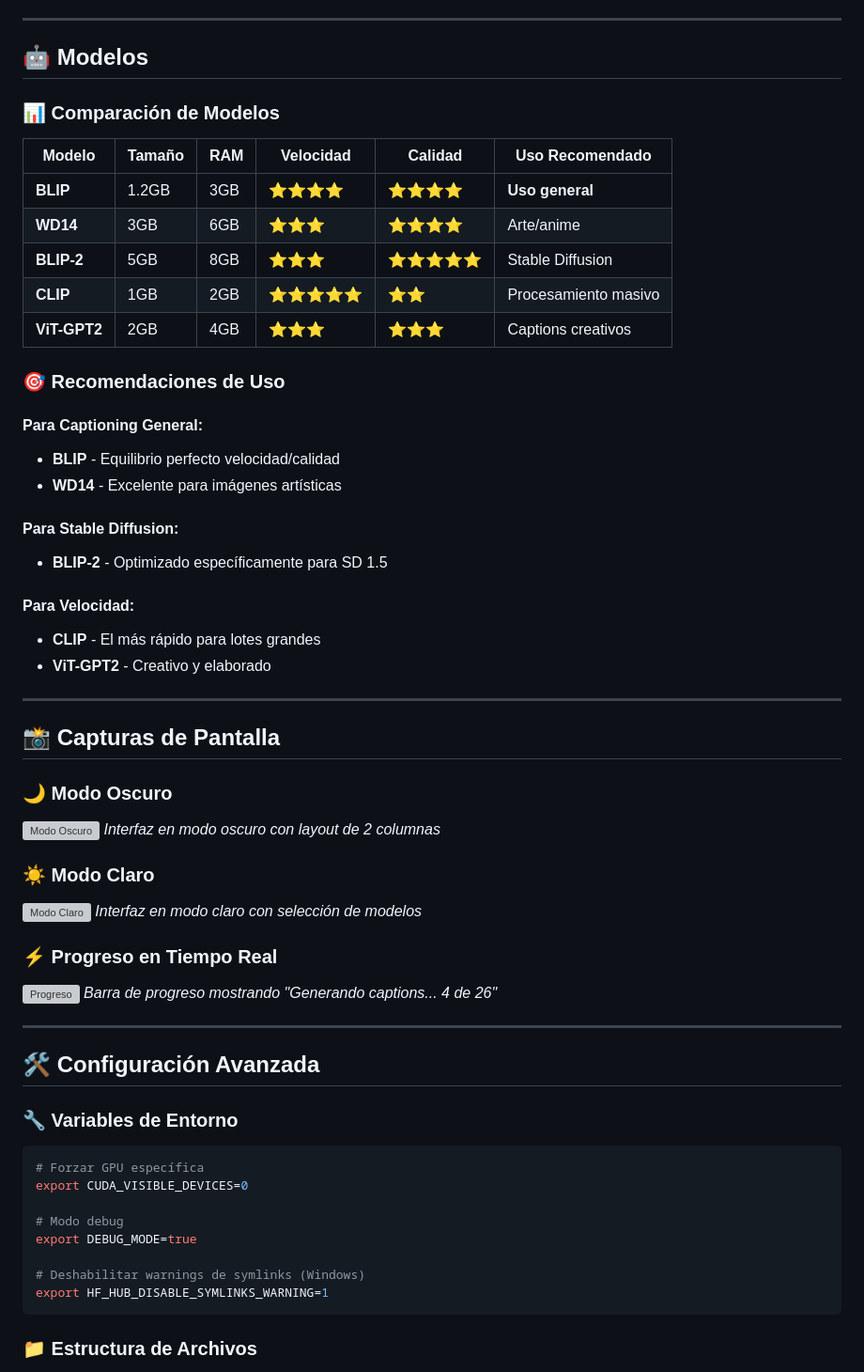
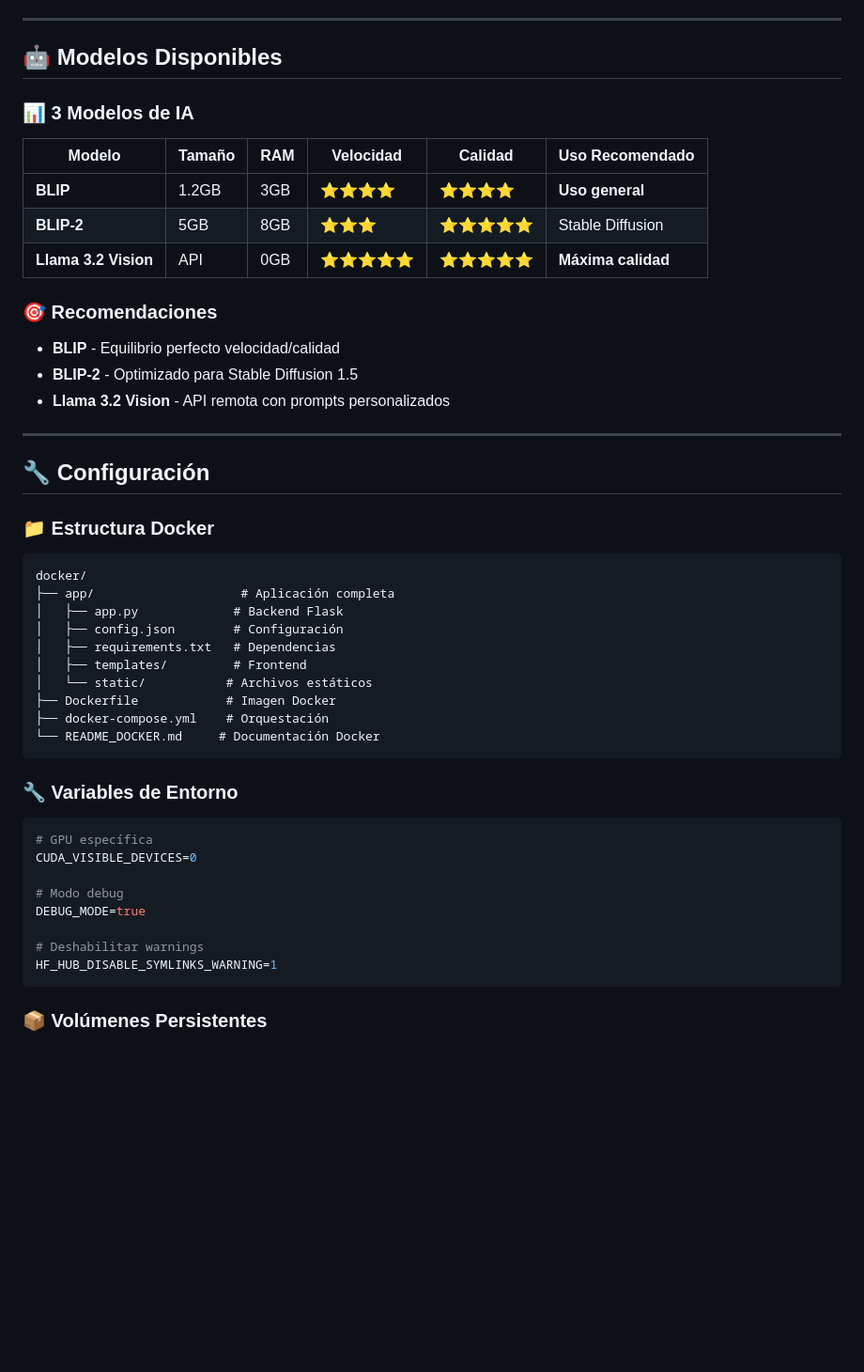
Before and after one commit to salocinmad/captioning-ai-generator, a Markdown page: README.md, the part around the change printed below. Shown: that part at 94% size. GitHub-like rendering; blank space fills up the shorter version; grey boxes are pictures that could not be loaded.

````diff
--- a/README.md
+++ b/README.md
@@ -127,63 +111,53 @@ python app.py
 
 ---
 
-## 🤖 Modelos
+## 🤖 **Modelos Disponibles**
 
-### 📊 **Comparación de Modelos**
+### 📊 **3 Modelos de IA**
 
 | Modelo | Tamaño | RAM | Velocidad | Calidad | Uso Recomendado |
 |--------|--------|-----|-----------|---------|-----------------|
 | **BLIP** | 1.2GB | 3GB | ⭐⭐⭐⭐ | ⭐⭐⭐⭐ | **Uso general** |
-| **WD14** | 3GB | 6GB | ⭐⭐⭐ | ⭐⭐⭐⭐ | Arte/anime |
 | **BLIP-2** | 5GB | 8GB | ⭐⭐⭐ | ⭐⭐⭐⭐⭐ | Stable Diffusion |
-| **CLIP** | 1GB | 2GB | ⭐⭐⭐⭐⭐ | ⭐⭐ | Procesamiento masivo |
-| **ViT-GPT2** | 2GB | 4GB | ⭐⭐⭐ | ⭐⭐⭐ | Captions creativos |
+| **Llama 3.2 Vision** | API | 0GB | ⭐⭐⭐⭐⭐ | ⭐⭐⭐⭐⭐ | **Máxima calidad** |
 
-### 🎯 **Recomendaciones de Uso**
+### 🎯 **Recomendaciones**
 
-#### **Para Captioning General:**
 - **BLIP** - Equilibrio perfecto velocidad/calidad
-- **WD14** - Excelente para imágenes artísticas
-
-#### **Para Stable Diffusion:**
-- **BLIP-2** - Optimizado específicamente para SD 1.5
-
-#### **Para Velocidad:**
-- **CLIP** - El más rápido para lotes grandes
-- **ViT-GPT2** - Creativo y elaborado
+- **BLIP-2** - Optimizado para Stable Diffusion 1.5
+- **Llama 3.2 Vision** - API remota con prompts personalizados
 
 ---
 
-## 📸 Capturas de Pantalla
+## 🔧 **Configuración**
 
-### 🌙 **Modo Oscuro**
-![Modo Oscuro](docs/screenshots/dark-mode.png)
-*Interfaz en modo oscuro con layout de 2 columnas*
+### 📁 **Estructura Docker**
 
-### ☀️ **Modo Claro**
-![Modo Claro](docs/screenshots/light-mode.png)
-*Interfaz en modo claro con selección de modelos*
-
-### ⚡ **Progreso en Tiempo Real**
-![Progreso](docs/screenshots/progress.png)
-*Barra de progreso mostrando "Generando captions... 4 de 26"*
-
----
-
-## 🛠️ Configuración Avanzada
+```
+docker/
+├── app/                    # Aplicación completa
+│   ├── app.py             # Backend Flask
+│   ├── config.json        # Configuración
+│   ├── requirements.txt   # Dependencias
+│   ├── templates/         # Frontend
+│   └── static/           # Archivos estáticos
+├── Dockerfile            # Imagen Docker
+├── docker-compose.yml    # Orquestación
+└── README_DOCKER.md     # Documentación Docker
+```
 
 ### 🔧 **Variables de Entorno**
 
 ```bash
-# Forzar GPU específica
-export CUDA_VISIBLE_DEVICES=0
+# GPU específica
+CUDA_VISIBLE_DEVICES=0
 
 # Modo debug
-export DEBUG_MODE=true
+DEBUG_MODE=true
 
-# Deshabilitar warnings de symlinks (Windows)
-export HF_HUB_DISABLE_SYMLINKS_WARNING=1
+# Deshabilitar warnings
+HF_HUB_DISABLE_SYMLINKS_WARNING=1
 ```
 
-### 📁 **Estructura de Archivos**
+### 📦 **Volúmenes Persistentes**
 
````
Also changed, not shown: other parts of README.md (+97 -156 lines), README_DOCKER.md (+29 -29 lines).
